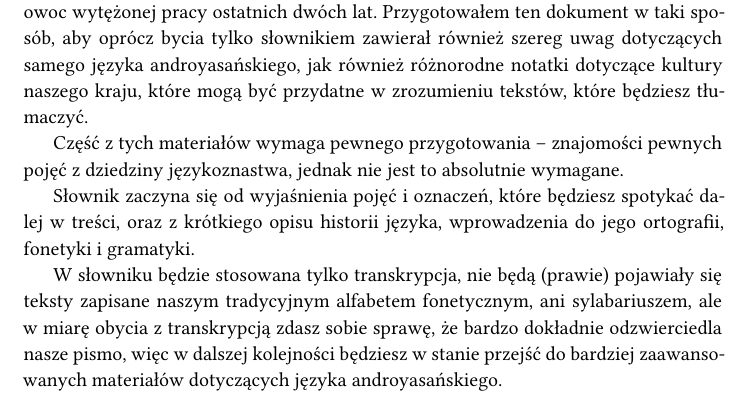
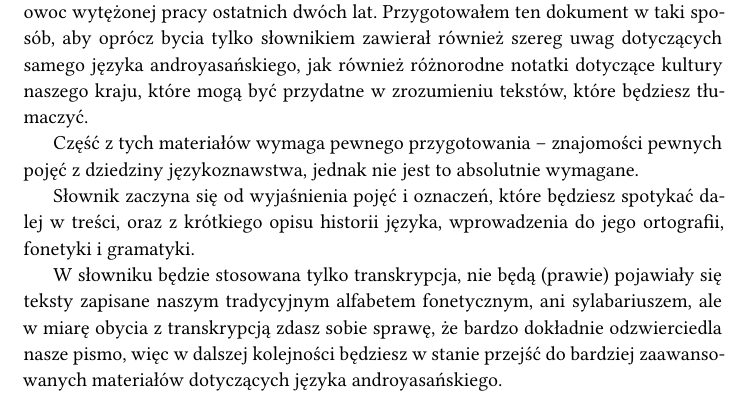
Before and after one commit to ktos/andro, a LaTeX book (main.tex, which reads introduction.tex): part of page 6 of 69, cut so that both start at the same text. Compiled offline with XeLaTeX.

Commit message:
Fix language

```diff
--- a/introduction.tex
+++ b/introduction.tex
@@ -12,7 +12,7 @@ samego języka androyasańskiego, jak również różnorodne notatki dotyczące
  tłumaczyć.
 
 Część z~tych materiałów wymaga pewnego przygotowania -- znajomości pewnych pojęć
-z dziedziny językoznastwa, jednak nie jest to absolutnie wymagane.
+z dziedziny językoznawstwa, jednak nie jest to absolutnie wymagane.
 
 Słownik zaczyna się od wyjaśnienia pojęć i~oznaczeń, które będziesz spotykać
 dalej w~treści, oraz z~krótkiego opisu historii języka, wprowadzenia do jego
```
